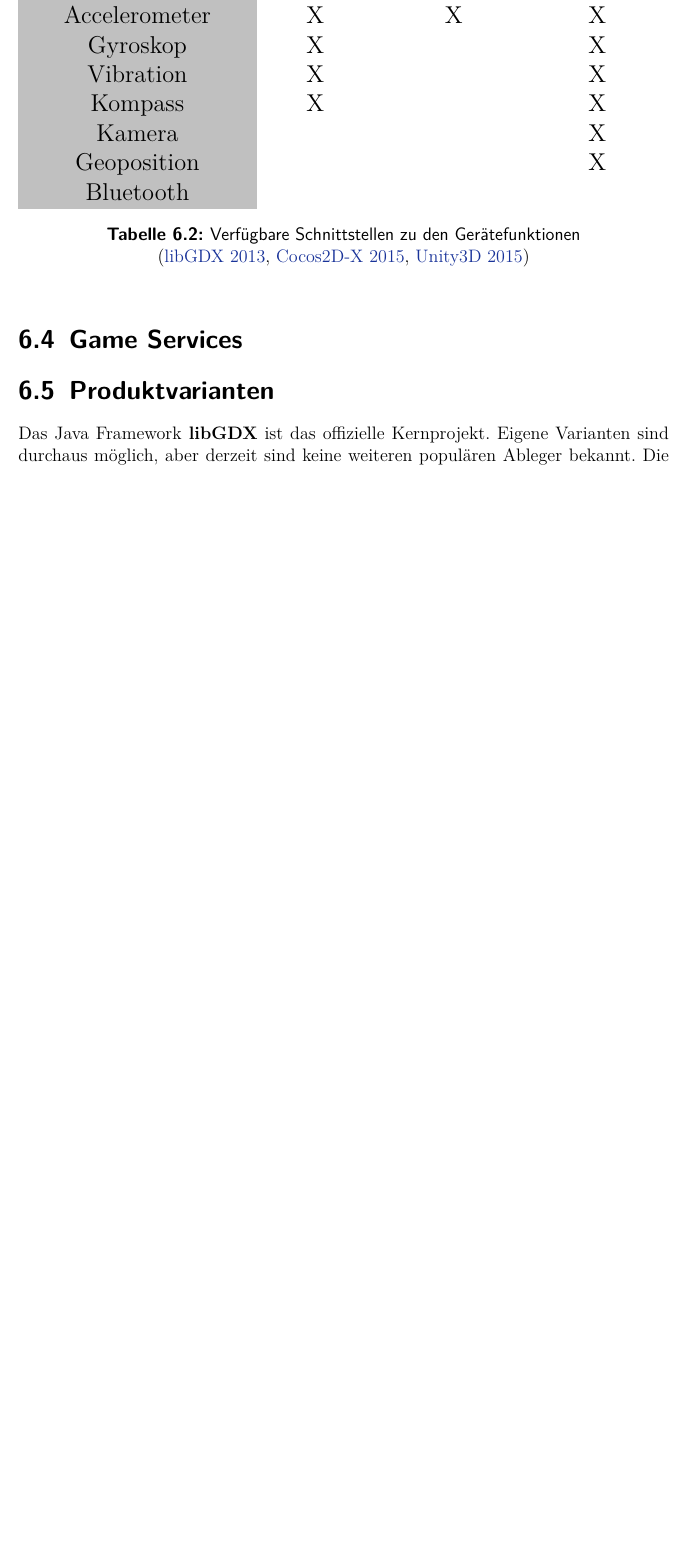
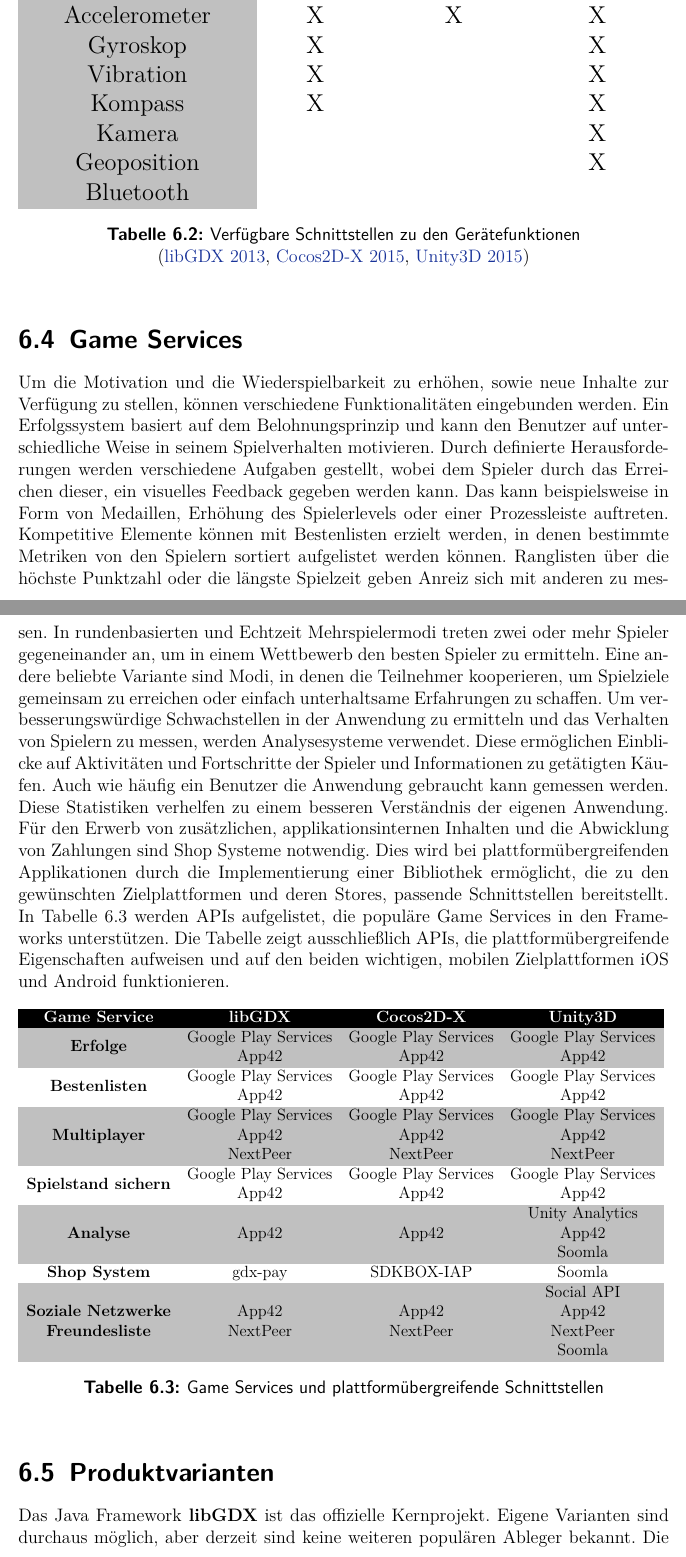
Before and after one commit to SebastianBone/Bachelorarbeit_Repo, a LaTeX thesis (Ausarbeitung_LaTeX/Bachelorarbeit.tex): part of page 41 of 54 before the commit and two parts of pages 41 and 42 of 55 after it, the two joined at a grey line, cut so that both start at the same text, the shorter picture padded with empty space. Compiled offline with pdfLaTeX.

Commit message:
Game Services

```diff
--- a/Ausarbeitung_LaTeX/Bachelorarbeit.tex
+++ b/Ausarbeitung_LaTeX/Bachelorarbeit.tex
@@ -769,8 +769,37 @@
 	\label{tab_schnittstellen}\citep{libGDX_docs,cocos2d_docs,unity_docs}
 \end{table}
 
-%TODO: GameCenter / InAPP Purchase / Multiplayer
+
 \section{Game Services}
+Um die Motivation und die Wiederspielbarkeit zu erhöhen, sowie neue Inhalte zur Verfügung zu stellen, können verschiedene Funktionalitäten eingebunden werden.
+Ein Erfolgssystem basiert auf dem Belohnungsprinzip und kann den Benutzer auf unterschiedliche Weise in seinem Spielverhalten motivieren. Durch definierte Herausforderungen werden verschiedene Aufgaben gestellt, wobei dem Spieler durch das Erreichen dieser, ein visuelles Feedback gegeben werden kann. Das kann beispielsweise in Form von Medaillen, Erhöhung des Spielerlevels oder einer Prozessleiste auftreten. Kompetitive Elemente können mit Bestenlisten erzielt werden, in denen bestimmte Metriken von den Spielern sortiert aufgelistet werden können. Ranglisten über die höchste Punktzahl oder die längste Spielzeit geben Anreiz sich mit anderen zu messen.
+In rundenbasierten und Echtzeit Mehrspielermodi treten zwei oder mehr Spieler gegeneinander an, um in einem Wettbewerb den besten Spieler zu ermitteln. Eine andere beliebte Variante sind Modi, in denen die Teilnehmer kooperieren, um Spielziele gemeinsam zu erreichen oder einfach unterhaltsame Erfahrungen zu schaffen.
+Um verbesserungswürdige Schwachstellen in der Anwendung zu ermitteln und das Verhalten von Spielern zu messen, werden Analysesysteme verwendet. Diese ermöglichen Einblicke auf Aktivitäten und Fortschritte der Spieler und Informationen zu getätigten Käufen. Auch wie häufig ein Benutzer die Anwendung gebraucht kann gemessen werden. Diese Statistiken verhelfen zu einem besseren Verständnis der eigenen Anwendung.
+Für den Erwerb von zusätzlichen, applikationsinternen Inhalten und die Abwicklung von Zahlungen sind Shop Systeme notwendig. Dies wird bei plattformübergreifenden Applikationen durch die Implementierung einer Bibliothek ermöglicht, die zu den gewünschten Zielplattformen und deren Stores, passende Schnittstellen bereitstellt.
+In Tabelle \ref{tab_game_services} werden APIs aufgelistet, die populäre Game Services in den Frameworks unterstützen. Die Tabelle zeigt ausschließlich APIs, die plattformübergreifende Eigenschaften aufweisen und auf den beiden wichtigen, mobilen Zielplattformen iOS und Android funktionieren.
+
+\begin{table}[htbp]
+	\centering
+	\resizebox{\textwidth}{!}{%
+		\begin{tabular}{cccc}
+			\rowcolor[HTML]{000000}
+			{\color[HTML]{FFFFFF} \textbf{Game Service}}                                                               & {\color[HTML]{FFFFFF} \textbf{libGDX}}                                            & {\color[HTML]{FFFFFF} \textbf{Cocos2D-X}}                                         & {\color[HTML]{FFFFFF} \textbf{Unity3D}}                                           \\
+			\rowcolor[HTML]{C0C0C0}
+			{\color[HTML]{000000} \textbf{Erfolge}}                                                                    & \begin{tabular}[c]{@{}c@{}}Google Play Services \\ App42\end{tabular}             & \begin{tabular}[c]{@{}c@{}}Google Play Services \\ App42\end{tabular}             & \begin{tabular}[c]{@{}c@{}}Google Play Services \\ App42\end{tabular}             \\
+			\cellcolor[HTML]{FFFFFF}{\color[HTML]{000000} \textbf{Bestenlisten}}                                       & \begin{tabular}[c]{@{}c@{}}Google Play Services \\ App42\end{tabular}             & \begin{tabular}[c]{@{}c@{}}Google Play Services \\ App42\end{tabular}             & \begin{tabular}[c]{@{}c@{}}Google Play Services \\ App42\end{tabular}             \\
+			\rowcolor[HTML]{C0C0C0}
+			{\color[HTML]{000000} \textbf{Multiplayer}}                                                                & \begin{tabular}[c]{@{}c@{}}Google Play Services \\ App42 \\ NextPeer\end{tabular} & \begin{tabular}[c]{@{}c@{}}Google Play Services \\ App42 \\ NextPeer\end{tabular} & \begin{tabular}[c]{@{}c@{}}Google Play Services \\ App42 \\ NextPeer\end{tabular} \\
+			\cellcolor[HTML]{FFFFFF}{\color[HTML]{000000} \textbf{Spielstand sichern}}                                 & \begin{tabular}[c]{@{}c@{}}Google Play Services \\ App42\end{tabular}             & \begin{tabular}[c]{@{}c@{}}Google Play Services \\ App42\end{tabular}             & \begin{tabular}[c]{@{}c@{}}Google Play Services \\ App42\end{tabular}             \\
+			\rowcolor[HTML]{C0C0C0}
+			{\color[HTML]{000000} \textbf{Analyse}}                                                                    & App42                                                                             & App42                                                                             & \begin{tabular}[c]{@{}c@{}}Unity Analytics \\ App42 \\ Soomla\end{tabular}        \\
+			\cellcolor[HTML]{FFFFFF}{\color[HTML]{000000} \textbf{Shop System}}                                        & gdx-pay                                                                           & SDKBOX-IAP                                                                        & Soomla                                                                            \\
+			\rowcolor[HTML]{C0C0C0}
+			{\color[HTML]{000000} \textbf{\begin{tabular}[c]{@{}c@{}}Soziale Netzwerke \\ Freundesliste\end{tabular}}} & \begin{tabular}[c]{@{}c@{}}App42 \\ NextPeer\end{tabular}                         & \begin{tabular}[c]{@{}c@{}}App42 \\ NextPeer\end{tabular}                         & \begin{tabular}[c]{@{}c@{}}Social API \\ App42 \\ NextPeer \\ Soomla\end{tabular}
+		\end{tabular}
+	}
+	\caption{Game Services und plattformübergreifende Schnittstellen}
+	\label{tab_game_services}
+\end{table}
 
 \section{Produktvarianten}
 Das Java Framework \textbf{libGDX} ist das offizielle Kernprojekt. Eigene Varianten sind durchaus möglich, aber derzeit sind keine weiteren populären Ableger bekannt. Die Community konzentriert sich demnach hauptsächlich auf die Weiterentwicklung der Hauptversion oder auf eigene Erweiterungen in Form von Plugins.
```
Also changed, not shown: Quellen und Vorlagen/Excell-Sheets/GameServices.csv (added, +8 -0 lines), Ausarbeitung_LaTeX/Bachelorarbeit.pdf, Ausarbeitung_LaTeX/Bachelorarbeit.tex (12 more changed lines), 2 other files.
